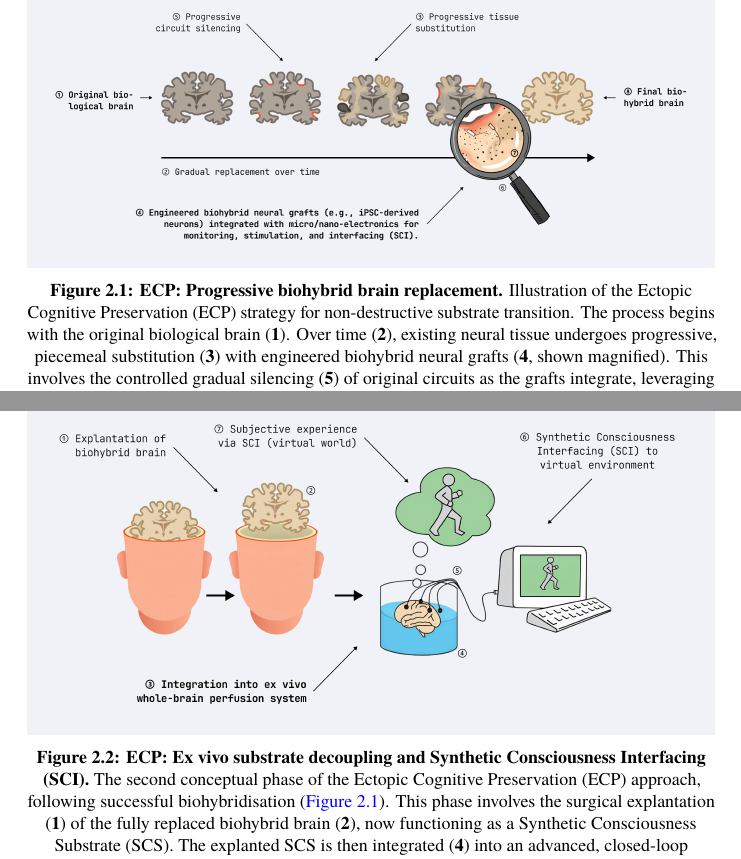
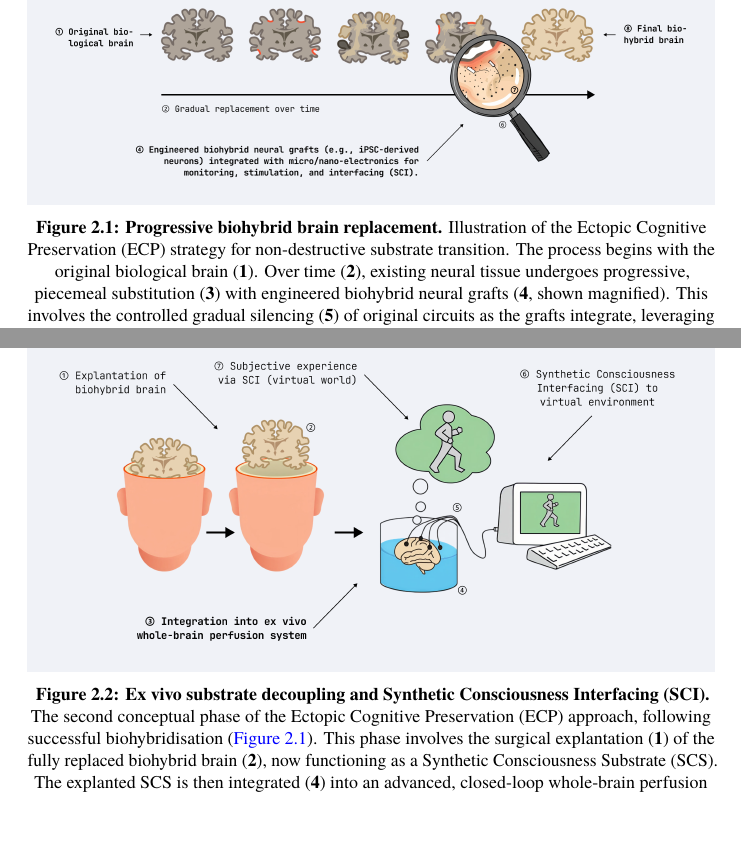
Before and after one commit to danburonline/public-writings, a LaTeX paper (02_essays/2025/002_essay/essay.tex): two parts of pages 13 and 14 of 28, joined at a grey line, cut so that both start at the same text. Compiled offline with pdfLaTeX.

Commit message:
Fix inconsistencies with figure prefix

```diff
--- a/02_essays/2025/002_essay/essay.tex
+++ b/02_essays/2025/002_essay/essay.tex
@@ -194,7 +194,7 @@
   \begin{figure}[ht]
     \centering
     \includegraphics[width=\textwidth]{figures/ecp-brain-replacement.png}
-    \caption[ECP: Progressive biohybrid brain replacement]{\textbf{ECP: Progressive biohybrid brain replacement.} Illustration of the Ectopic Cognitive Preservation (ECP) strategy for non-destructive substrate transition. The process begins with the original biological brain (\textbf{1}). Over time (\textbf{2}), existing neural tissue undergoes progressive, piecemeal substitution (\textbf{3}) with engineered biohybrid neural grafts (\textbf{4}, shown magnified). This involves the controlled gradual silencing (\textbf{5}) of original circuits as the grafts integrate, leveraging neural plasticity to maintain Processual Continuity (\autoref{eq:continuity}). The grafts themselves (\textbf{6}, magnified detail) consist of living neural tissue (e.g., autologous iPSC-derived) integrated with micro- or nano-scale electronic components (\textbf{7}) for monitoring, stimulation, and enabling advanced Synthetic Consciousness Interfacing (SCI). The initial outcome is a rejuvenated or enhanced biohybrid substrate (\textbf{8}) residing within the cranium, designed for increased resilience and capable of high-bandwidth interfacing. This gradual, non-destructive replacement represents the initial stage (Stage 1) of the ECP process, aiming to preserve the four-dimensional process-world-line while creating the biohybrid substrate suitable for subsequent stages, such as explantation.}
+    \caption[ECP: Progressive biohybrid brain replacement]{\textbf{Progressive biohybrid brain replacement.} Illustration of the Ectopic Cognitive Preservation (ECP) strategy for non-destructive substrate transition. The process begins with the original biological brain (\textbf{1}). Over time (\textbf{2}), existing neural tissue undergoes progressive, piecemeal substitution (\textbf{3}) with engineered biohybrid neural grafts (\textbf{4}, shown magnified). This involves the controlled gradual silencing (\textbf{5}) of original circuits as the grafts integrate, leveraging neural plasticity to maintain Processual Continuity (\autoref{eq:continuity}). The grafts themselves (\textbf{6}, magnified detail) consist of living neural tissue (e.g., autologous iPSC-derived) integrated with micro- or nano-scale electronic components (\textbf{7}) for monitoring, stimulation, and enabling advanced Synthetic Consciousness Interfacing (SCI). The initial outcome is a rejuvenated or enhanced biohybrid substrate (\textbf{8}) residing within the cranium, designed for increased resilience and capable of high-bandwidth interfacing. This gradual, non-destructive replacement represents the initial stage (Stage 1) of the ECP process, aiming to preserve the four-dimensional process-world-line while creating the biohybrid substrate suitable for subsequent stages, such as explantation.}
     \label{fig:ecp-replacement}
   \end{figure}
 
@@ -205,7 +205,7 @@
   \begin{figure}[ht]
     \centering
     \includegraphics[width=\textwidth]{figures/ecp-brain-explant.png}
-    \caption[ECP: Ex vivo substrate decoupling and synthetic consciousness interfacing]{\textbf{ECP: Ex vivo substrate decoupling and Synthetic Consciousness Interfacing (SCI).} The second conceptual phase of the Ectopic Cognitive Preservation (ECP) approach, following successful biohybridisation (\autoref{fig:ecp-replacement}). This phase involves the surgical explantation (\textbf{1}) of the fully replaced biohybrid brain (\textbf{2}), now functioning as a Synthetic Consciousness Substrate (SCS). The explanted SCS is then integrated (\textbf{4}) into an advanced, closed-loop whole-brain perfusion system (\textbf{3}) providing a meticulously controlled physiological environment ex vivo. High-bandwidth SCI, represented by the physical connection (\textbf{5}) enabled by previously integrated electronics, links the SCS to sophisticated external systems, such as a virtual environment (\textbf{6}). Consequently, the entity’s subjective experience (\textbf{7}) is now driven by the SCI input from this virtual world, achieving complete decoupling from the vulnerabilities and sensory input of the original biological body and enhancing resilience.}
+    \caption[ECP: Ex vivo substrate decoupling and synthetic consciousness interfacing]{\textbf{Ex vivo substrate decoupling and Synthetic Consciousness Interfacing (SCI).} The second conceptual phase of the Ectopic Cognitive Preservation (ECP) approach, following successful biohybridisation (\autoref{fig:ecp-replacement}). This phase involves the surgical explantation (\textbf{1}) of the fully replaced biohybrid brain (\textbf{2}), now functioning as a Synthetic Consciousness Substrate (SCS). The explanted SCS is then integrated (\textbf{4}) into an advanced, closed-loop whole-brain perfusion system (\textbf{3}) providing a meticulously controlled physiological environment ex vivo. High-bandwidth SCI, represented by the physical connection (\textbf{5}) enabled by previously integrated electronics, links the SCS to sophisticated external systems, such as a virtual environment (\textbf{6}). Consequently, the entity’s subjective experience (\textbf{7}) is now driven by the SCI input from this virtual world, achieving complete decoupling from the vulnerabilities and sensory input of the original biological body and enhancing resilience.}
     \label{fig:ecp-brain-explant}
   \end{figure}
 
```
Also changed, not shown: 02_essays/2025/002_essay/essay.tex (6 more changed lines).
